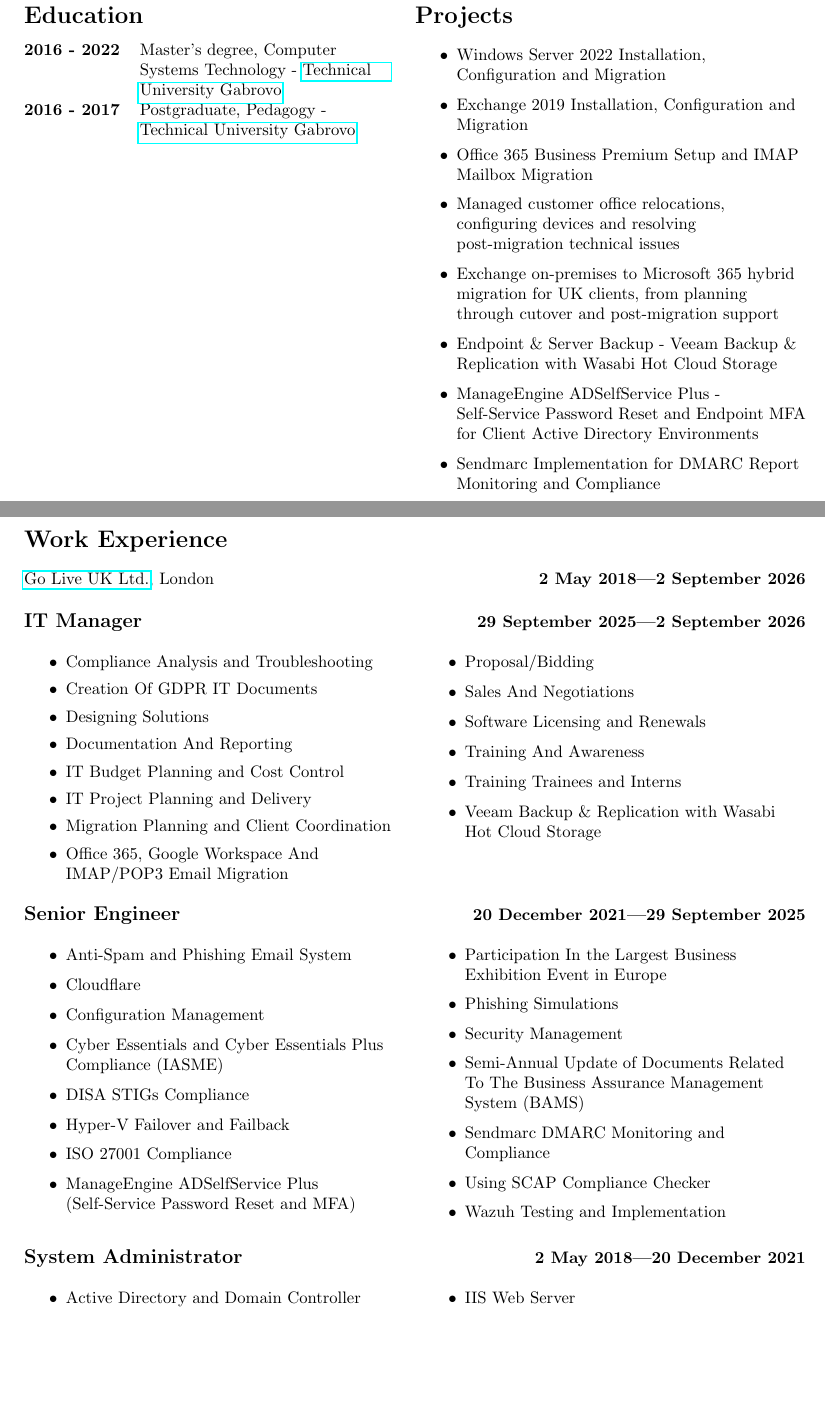
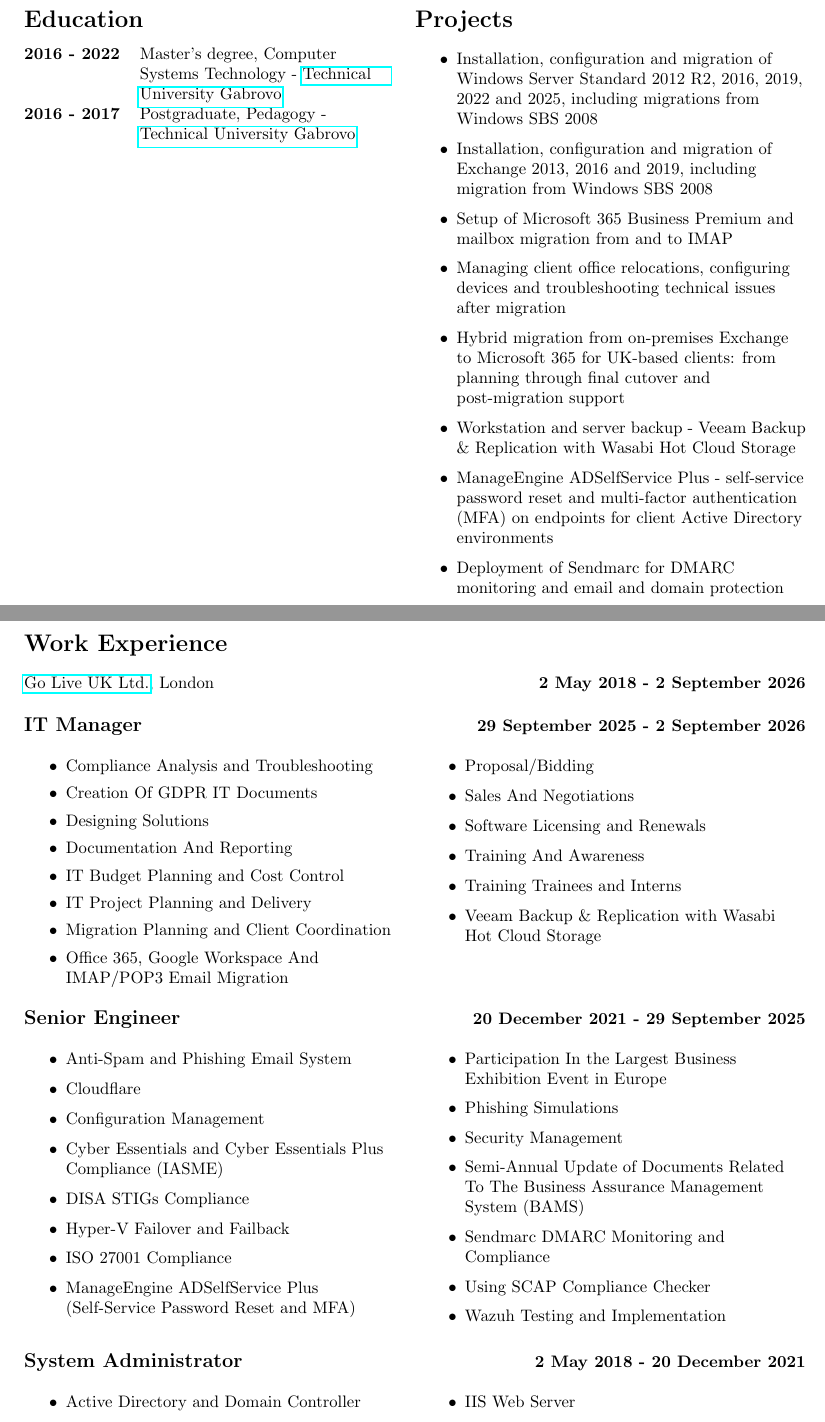
Before and after one commit to svetlyobg/LaTeX-CV, a LaTeX CV (CV.tex): two parts of pages 1 and 2 of 2 before the commit and two parts of pages 2 and 3 of 3 after it, joined at a grey line, cut so that both start at the same text, the shorter picture padded with empty space. Compiled offline with pdfLaTeX.

Commit message:
Fixing Projects section

```diff
--- a/CV.tex
+++ b/CV.tex
@@ -114,21 +114,21 @@
 			\section*{Projects}
 			\raggedright
 			\begin{itemize}
-				\item Windows Server 2022 Installation, Configuration and Migration
+			\item Installation, configuration and migration of Windows Server Standard 2012 R2, 2016, 2019, 2022 and 2025, including migrations from Windows SBS 2008
 
-				\item Exchange 2019 Installation, Configuration and Migration
+			\item Installation, configuration and migration of Exchange 2013, 2016 and 2019, including migration from Windows SBS 2008
 
-				\item Office 365 Business Premium Setup and IMAP Mailbox Migration
+			\item Setup of Microsoft 365 Business Premium and mailbox migration from and to IMAP
 
-				\item Managed customer office relocations, configuring devices and resolving post-migration technical issues
+			\item Managing client office relocations, configuring devices and troubleshooting technical issues after migration
 
-				\item Exchange on-premises to Microsoft 365 hybrid migration for UK clients, from planning through cutover and post-migration support
+			\item Hybrid migration from on-premises Exchange to Microsoft 365 for UK-based clients: from planning through final cutover and post-migration support
 
-				\item Endpoint \& Server Backup - Veeam Backup \& Replication with Wasabi Hot Cloud Storage
+			\item Workstation and server backup - Veeam Backup \& Replication with Wasabi Hot Cloud Storage
 
-				\item ManageEngine ADSelfService Plus - Self-Service Password Reset and Endpoint MFA for Client Active Directory Environments
+			\item ManageEngine ADSelfService Plus - self-service password reset and multi-factor authentication (MFA) on endpoints for client Active Directory environments
 
-				\item Sendmarc Implementation for DMARC Report Monitoring and Compliance
+			\item Deployment of Sendmarc for DMARC monitoring and email and domain protection
 
 			\end{itemize}
 		\end{minipage}
@@ -137,9 +137,9 @@
 	\newpage
 
 	\section*{Work Experience}
-	\href{https://www.goliveuk.com/}{Go Live UK Ltd.}, London \hfill \textbf{2 May 2018—2 September 2026}
+	\href{https://www.goliveuk.com/}{Go Live UK Ltd.}, London \hfill \textbf{2 May 2018 - 2 September 2026}
 
-	\subsection*{IT Manager \hfill \normalsize 29 September 2025—2 September 2026}
+	\subsection*{IT Manager \hfill \normalsize 29 September 2025 - 2 September 2026}
 	\begin{multicols}{2}
 		\raggedright
 		\begin{itemize}
@@ -173,7 +173,7 @@
 		\end{itemize}
 	\end{multicols}
 
-	\subsection*{Senior Engineer \hfill \normalsize 20 December 2021—29 September 2025}
+	\subsection*{Senior Engineer \hfill \normalsize 20 December 2021 - 29 September 2025}
 	\begin{multicols}{2}
 		\raggedright
 		\begin{itemize}
@@ -209,7 +209,7 @@
 		\end{itemize}
 	\end{multicols}
 
-	\subsection*{System Administrator \hfill \normalsize 2 May 2018—20 December 2021}
+	\subsection*{System Administrator \hfill \normalsize 2 May 2018 - 20 December 2021}
 	\begin{multicols}{2}
 		\raggedright
 		\begin{itemize}
```
Also changed, not shown: CV.pdf, 3 other files.
